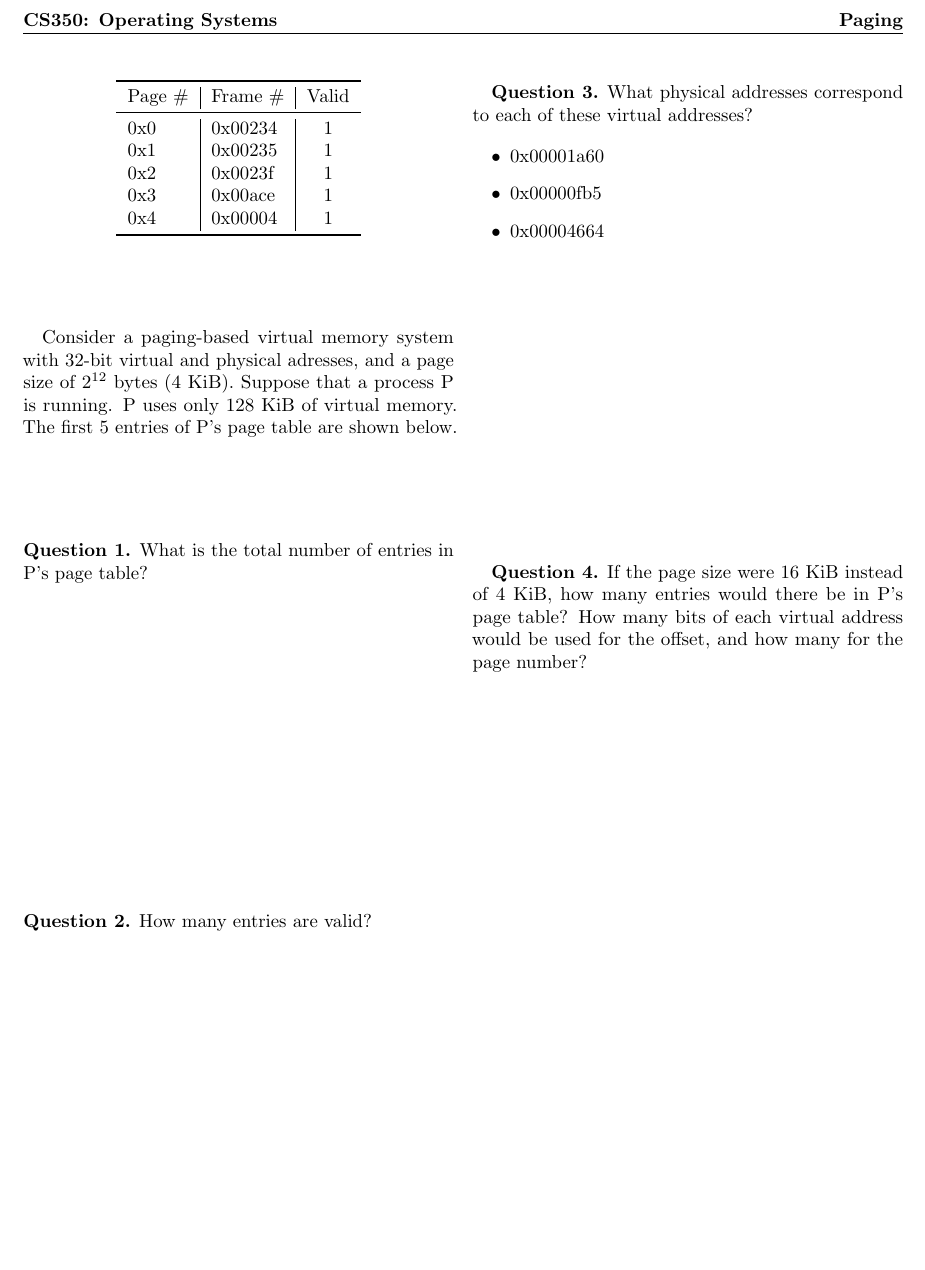
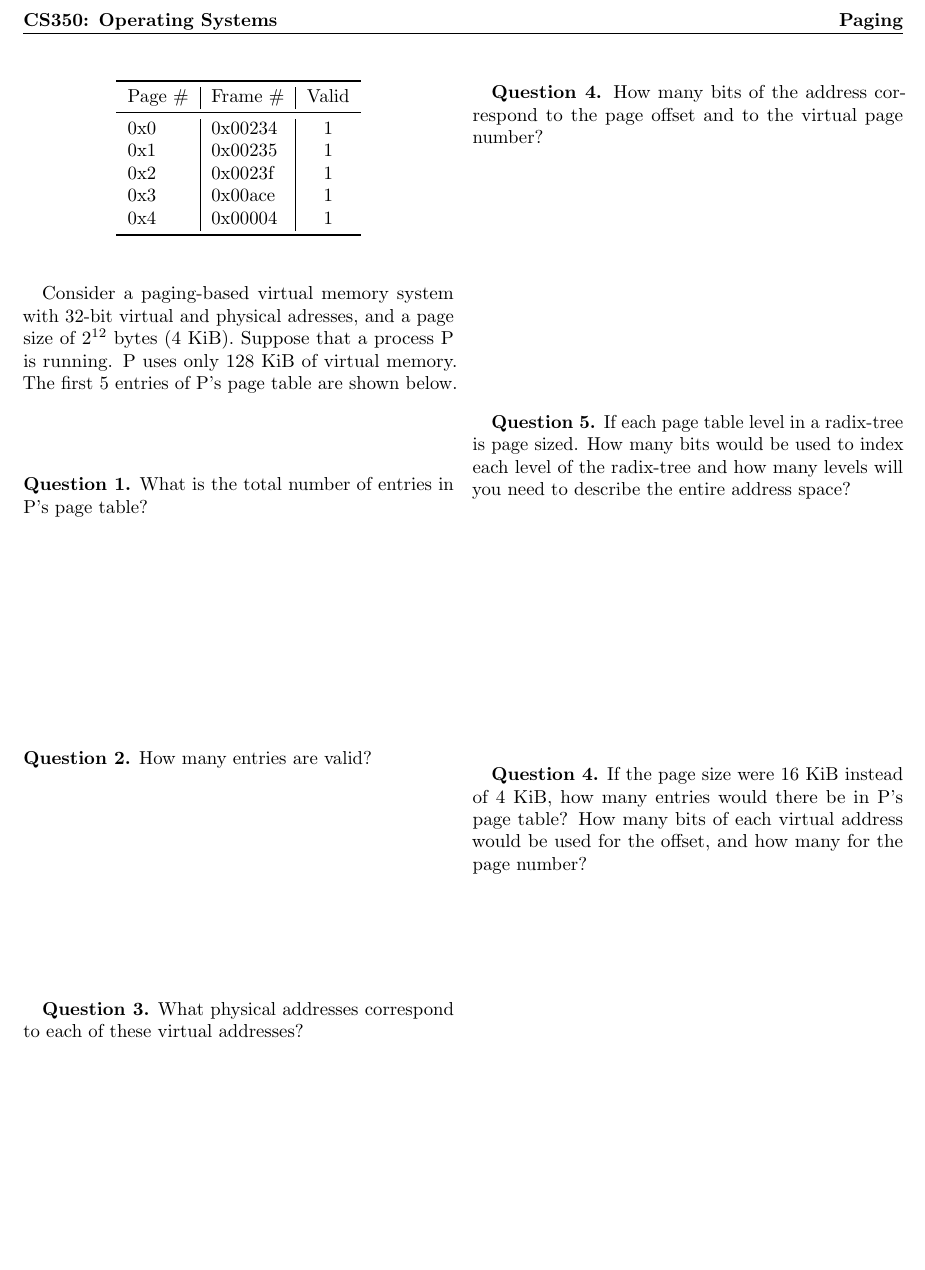
Before and after one commit to rcslab/cs350, a LaTeX document (inclass/paging.tex): part of the page, cut so that both start at the same text, the shorter picture padded with empty space. Compiled offline with pdfLaTeX.

Commit message:
Update paging problem

```diff
--- a/inclass/paging.tex
+++ b/inclass/paging.tex
@@ -31,13 +31,12 @@ Page \# & Frame \# & Valid \\
 \noindent
 \textbf{Question 1.} What is the total number of entries in P's page table?
 
-\vspace{16em}
+\vspace{12em}
 
 \noindent
 \textbf{Question 2.} How many entries are valid?
 
-\vspace{16em}
-\break
+\vspace{12em}
 
 \textbf{Question 3.} What physical addresses correspond to each of these
 virtual addresses?
@@ -48,10 +47,23 @@ virtual addresses?
 \item 0x00004664
 \end{itemize}
 
-\vspace{16em}
+\break
+
+\textbf{Question 4.} How many bits of the address correspond to the page offset
+and to the virtual page number?
+
+\vspace{14em}
+
+\textbf{Question 5.} If each page table level in a radix-tree is page sized.
+How many bits would be used to index each level of the radix-tree and how many
+levels will you need to describe the entire address space?
+
+\vspace{14em}
 
 \textbf{Question 4.} If the page size were 16~KiB instead of 4~KiB, how many
 entries would there be in P's page table?  How many bits of each virtual
 address would be used for the offset, and how many for the page number?
 
+\vspace{14em}
+
 \end{document}
```
